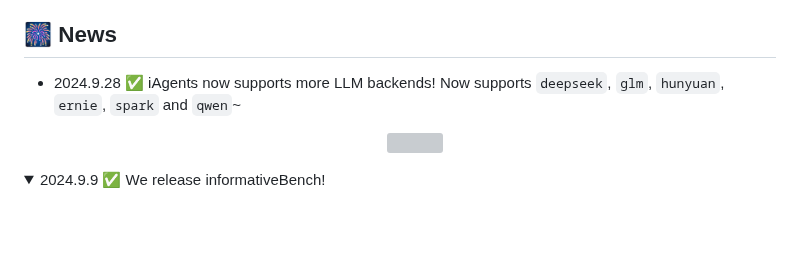
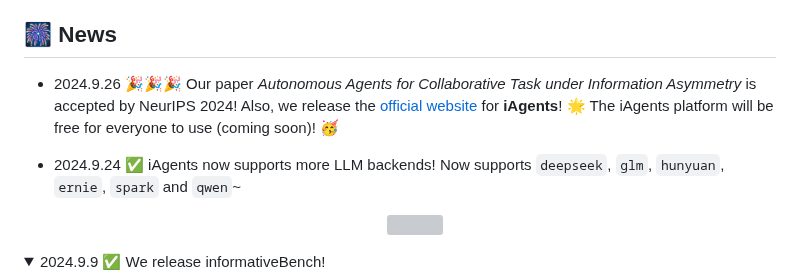
Before and after one commit to thinkwee/iAgents, a Markdown page: README.md, the part around one of its changes. GitHub-like rendering; folded sections open; blank space fills up the shorter version; grey boxes are pictures that could not be loaded.

```diff
--- a/README.md
+++ b/README.md
@@ -7,7 +9,9 @@
 </p>
 
 ## 🎆 News
-* 2024.9.28  ✅ iAgents now supports more LLM backends! Now supports `deepseek`, `glm`, `hunyuan`, `ernie`, `spark` and `qwen`~
+* 2024.9.26 🎉🎉🎉 Our paper *Autonomous Agents for Collaborative Task under Information Asymmetry* is accepted by NeurIPS 2024! Also, we release the [official website](https:/thinkwee.top/iagents) for **iAgents**! 🌟 The iAgents platform will be free for everyone to use (coming soon)! 🥳
+
+* 2024.9.24  ✅ iAgents now supports more LLM backends! Now supports `deepseek`, `glm`, `hunyuan`, `ernie`, `spark` and `qwen`~
       <p align="center">
          <img src='./static/more_backends.png' width=800>
       </p>
```
Also changed, not shown: other parts of README.md (+3 -1 lines).
